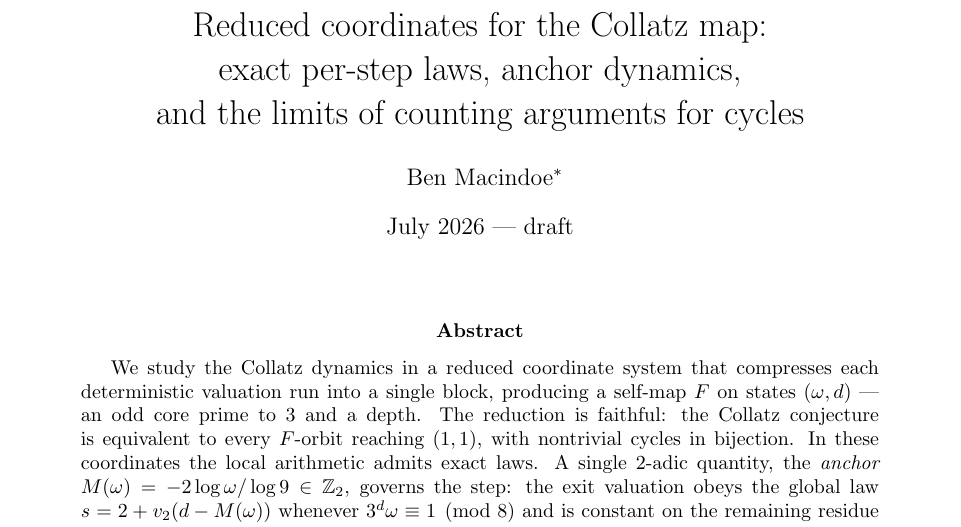
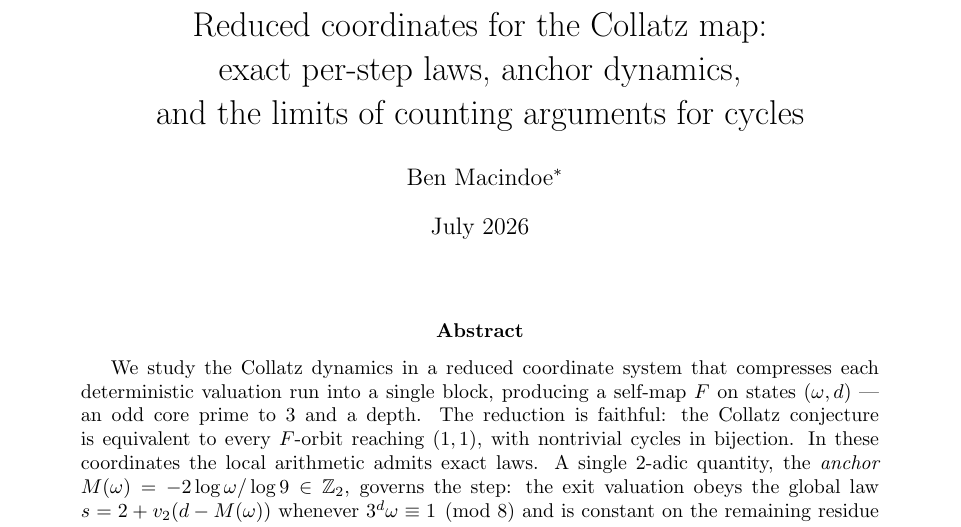
Before and after one commit to macindoe/collatz, a LaTeX paper (paper/collatz-reduced-v1.tex): part of page 1 of 10, cut so that both start at the same text. Compiled offline with pdfLaTeX.

Commit message:
Finalize v1: collatz-reduced-v1 (draft label removed)

```diff
--- a/paper/collatz-reduced.tex
+++ b/paper/collatz-reduced-v1.tex
@@ -23,7 +23,7 @@
 
 \title{Reduced coordinates for the Collatz map:\\ exact per-step laws, anchor dynamics,\\ and the limits of counting arguments for cycles}
 \author{Ben Macindoe\thanks{\texttt{macindoebenjamin@gmail.com}. Developed through extensive AI-assisted research (Claude, Anthropic); the division of labor and the verification protocol are stated in Appendix~\ref{app:method}.}}
-\date{July 2026 --- draft}
+\date{July 2026}
 
 \begin{document}
 \maketitle
```
Also changed, not shown: paper/collatz-reduced-v1.pdf (added), paper/collatz-reduced.pdf (deleted).
